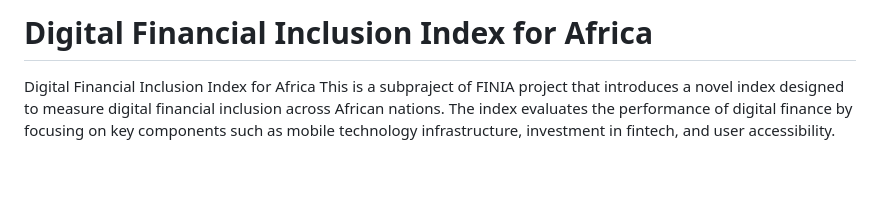
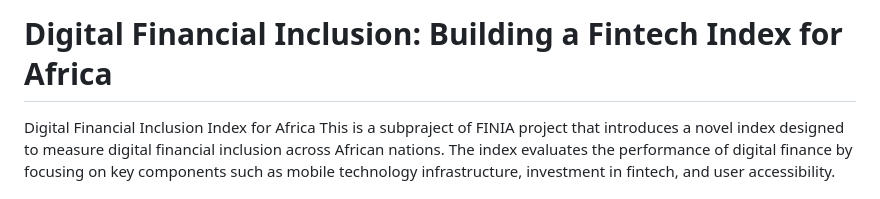
Before and after one commit to ntakirutimanapierre/FINIA, a Markdown page: README.md, the part around the change. Drawn GitHub-style; blank space fills up the shorter version.

```diff
--- a/README.md
+++ b/README.md
@@ -1,5 +1,5 @@
 
-# Digital Financial Inclusion Index for Africa
+# Digital Financial Inclusion: Building a Fintech Index for Africa
 Digital Financial Inclusion Index for Africa
 This is a subpraject of FINIA project that introduces a novel index designed to measure digital financial inclusion across African nations. The index evaluates the performance of digital finance by focusing on key components such as mobile technology infrastructure, investment in fintech, and user accessibility.
 
```
